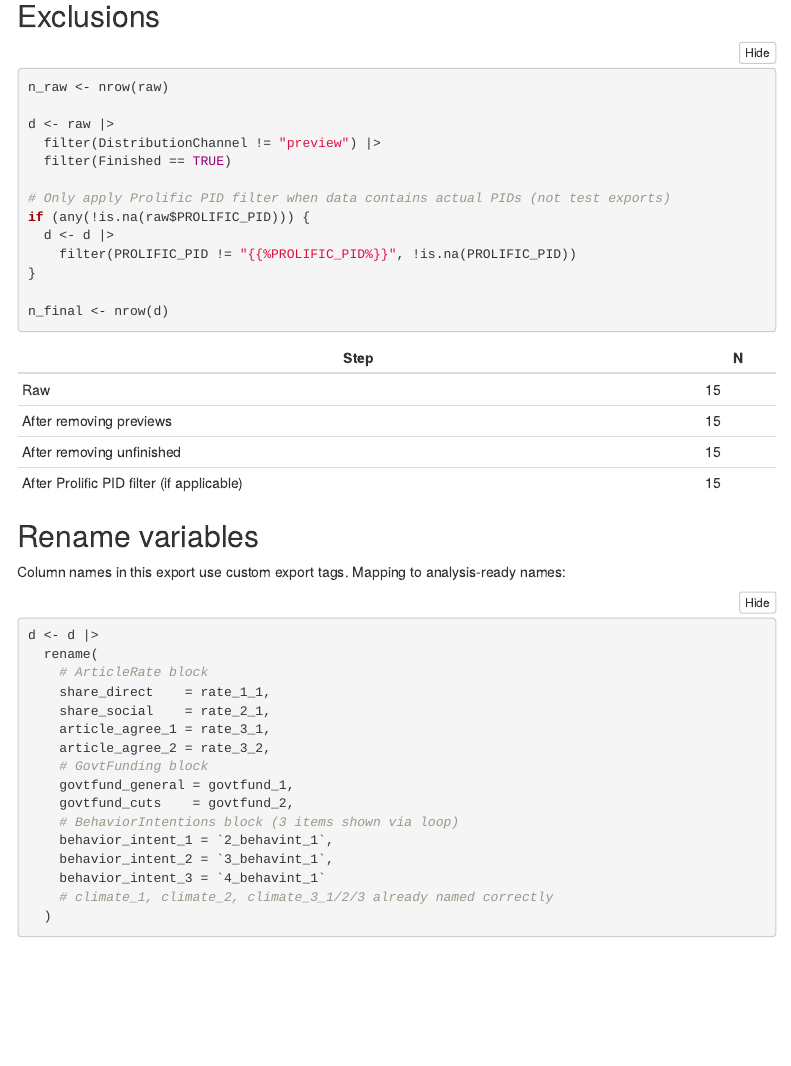
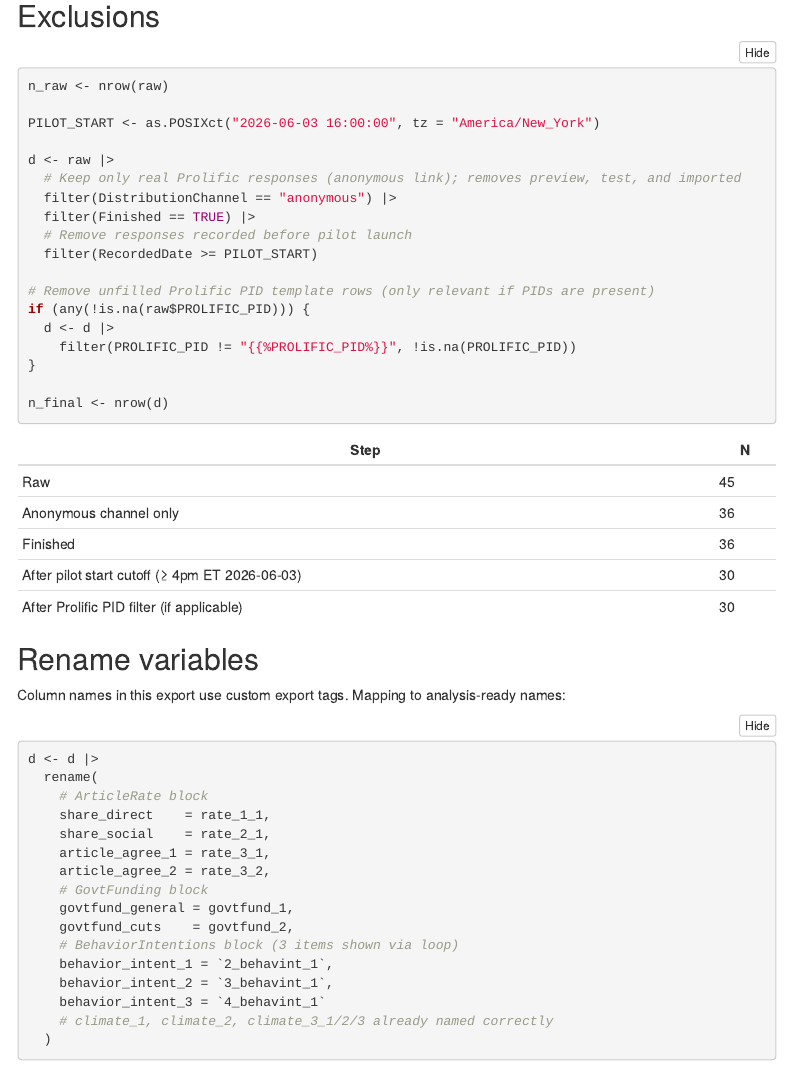
Before and after one commit to cnlab/UniversityNews, an R Markdown document (Step2/analysis/00_clean.Rmd): the page in a window 1100 px wide, from 510 px down before the commit and from 600 px down after it, so that both start at the same text. The pictures show the output file Step2/analysis/00_clean.html that the author committed with the source, opened offline; folded parts are opened; menus at the side of the page are left out.

Commit message:
Tighten exclusions in 00_clean: channel filter and datetime cutoff
Replace DistributionChannel != 'preview' with == 'anonymous' to also remove 'test' (Survey Test) responses. Add PILOT_START cutoff (2026-06-03 16:00 ET) to exclude pre-launch responses.

Co-Authored-By: Claude Sonnet 4.6 <noreply@anthropic.com>

````diff
--- a/Step2/analysis/00_clean.Rmd
+++ b/Step2/analysis/00_clean.Rmd
@@ -47,11 +47,16 @@ Raw data: **`r nrow(raw)` rows**, **`r ncol(raw)` columns**.
 ```{r exclusions}
 n_raw <- nrow(raw)
 
+PILOT_START <- as.POSIXct("2026-06-03 16:00:00", tz = "America/New_York")
+
 d <- raw |>
-  filter(DistributionChannel != "preview") |>
-  filter(Finished == TRUE)
+  # Keep only real Prolific responses (anonymous link); removes preview, test, and imported
+  filter(DistributionChannel == "anonymous") |>
+  filter(Finished == TRUE) |>
+  # Remove responses recorded before pilot launch
+  filter(RecordedDate >= PILOT_START)
 
-# Only apply Prolific PID filter when data contains actual PIDs (not test exports)
+# Remove unfilled Prolific PID template rows (only relevant if PIDs are present)
 if (any(!is.na(raw$PROLIFIC_PID))) {
   d <- d |>
     filter(PROLIFIC_PID != "{{%PROLIFIC_PID%}}", !is.na(PROLIFIC_PID))
@@ -63,8 +68,9 @@ n_final <- nrow(d)
 | Step | N |
 |------|---|
 | Raw | `r n_raw` |
-| After removing previews | `r nrow(filter(raw, DistributionChannel != "preview"))` |
-| After removing unfinished | `r nrow(filter(raw, DistributionChannel != "preview", Finished == TRUE))` |
+| Anonymous channel only | `r nrow(filter(raw, DistributionChannel == "anonymous"))` |
+| Finished | `r nrow(filter(raw, DistributionChannel == "anonymous", Finished == TRUE))` |
+| After pilot start cutoff (≥ 4pm ET 2026-06-03) | `r nrow(filter(raw, DistributionChannel == "anonymous", Finished == TRUE, RecordedDate >= PILOT_START))` |
 | After Prolific PID filter (if applicable) | `r n_final` |
 
 ## Rename variables
````
Also changed, not shown: Step2/analysis/00_clean.html.
